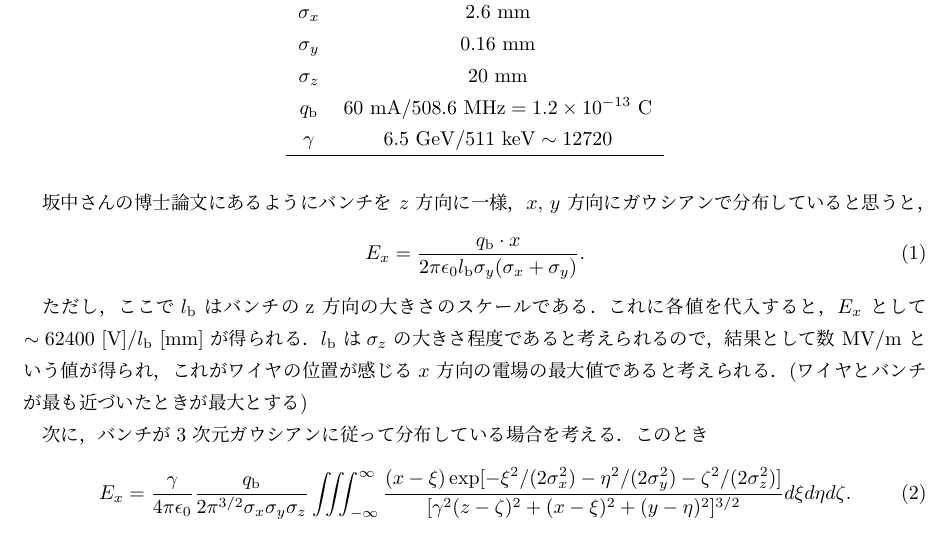
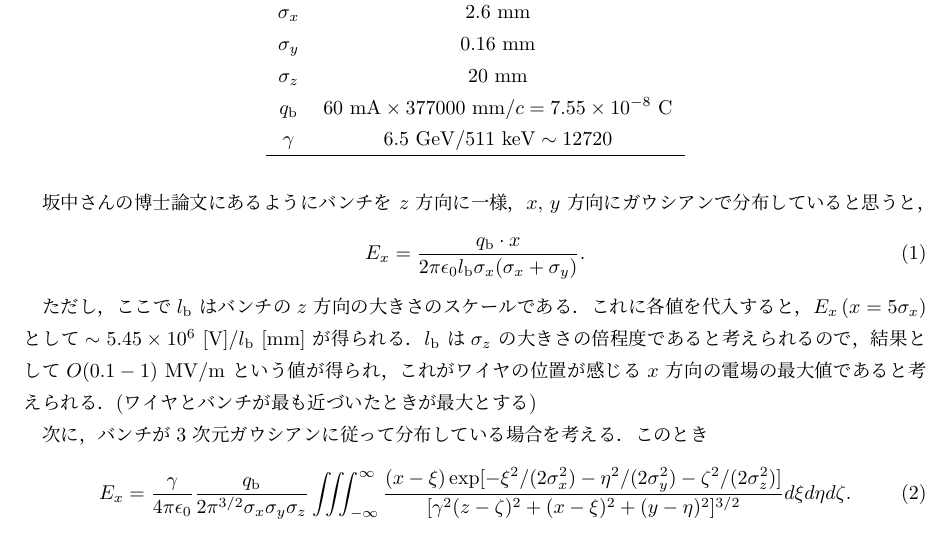
Before and after one commit to t-odagawa/ElectricFieldCalculation, a LaTeX document (docs/electric_field.tex): part of page 1 of 2, cut so that both start at the same text. Compiled offline with pLaTeX and dvipdfmx.

Commit message:
document update

```diff
--- a/docs/electric_field.tex
+++ b/docs/electric_field.tex
@@ -12,19 +12,19 @@ PF-AR のパラメータは以下の通り
 $\sigma_x$ & $2.6~\mathrm{mm}$ \\
 $\sigma_y$ & $0.16~\mathrm{mm}$ \\
 $\sigma_z$ & $20~\mathrm{mm}$ \\
-$q_\mathrm{b}$ & $60~\mathrm{mA}/508.6~\mathrm{MHz} = 1.2 \times 10^{-13}~\mathrm{C}$ \\
+$q_\mathrm{b}$ & $60~\mathrm{mA} \times 377000~\mathrm{mm}/c = 7.55 \times 10^{-8}~\mathrm{C}$ \\
 $\gamma$ & $6.5~\mathrm{GeV}/511~\mathrm{keV} \sim 12720$ \\ \hline
 \end{tabular}
 \end{table}
 
 坂中さんの博士論文にあるようにバンチを $z$ 方向に一様，$x,\,y$ 方向にガウシアンで分布していると思うと，
 \begin{equation}
-E_x = \frac{q_\mathrm{b} \cdot x}{2\pi \epsilon_0 l_\mathrm{b}\sigma_y(\sigma_x + \sigma_y)}.
+E_x = \frac{q_\mathrm{b} \cdot x}{2\pi \epsilon_0 l_\mathrm{b}\sigma_x(\sigma_x + \sigma_y)}.
 \end{equation}
 
-ただし，ここで$l_\mathrm{b}$ はバンチのz 方向の大きさのスケールである．
-これに各値を代入すると，$E_x$ として$\sim 62400~[\mathrm{V}] /l_\mathrm{b}~[\mathrm{mm}]$ が得られる．
-$l_\mathrm{b}$ は$\sigma_z$ の大きさ程度であると考えられるので，結果として数~MV/m という値が得られ，これがワイヤの位置が感じる$x$ 方向の電場の最大値であると考えられる．
+ただし，ここで$l_\mathrm{b}$ はバンチの$z$ 方向の大きさのスケールである．
+これに各値を代入すると，$E_x\,(x = 5\sigma_x)$ として$\sim 5.45 \times 10^6~[\mathrm{V}] /l_\mathrm{b}~[\mathrm{mm}]$ が得られる．
+$l_\mathrm{b}$ は$\sigma_z$ の大きさの倍程度であると考えられるので，結果として$O(0.1-1)~\mathrm{MV/m}$ という値が得られ，これがワイヤの位置が感じる$x$ 方向の電場の最大値であると考えられる．
 (ワイヤとバンチが最も近づいたときが最大とする)
 
 次に，バンチが3 次元ガウシアンに従って分布している場合を考える．
```
Also changed, not shown: docs/electric_field.pdf.
